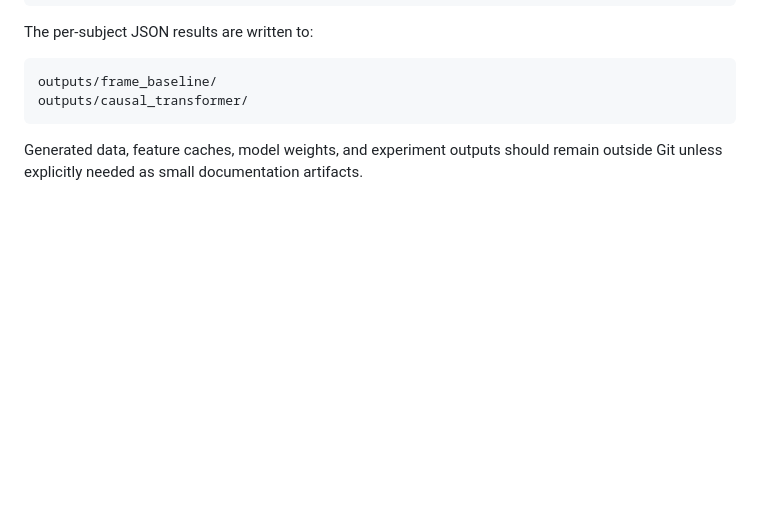
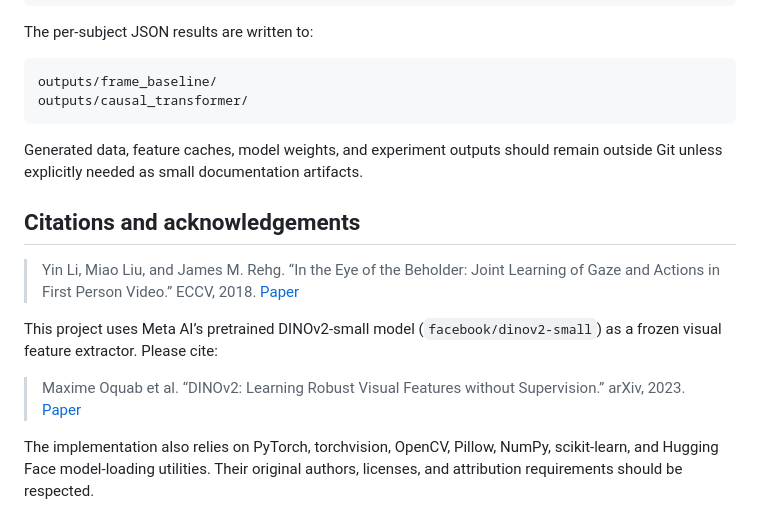
Before and after one commit to jagerknight10/localised-egocentric-vision, a Markdown page: README.md, the part around the change. GitHub-like rendering; blank space fills up the shorter version.

Commit message:
Added citations to the README

````diff
--- a/README.md
+++ b/README.md
@@ -92,3 +92,14 @@ outputs/causal_transformer/
 ```
 
 Generated data, feature caches, model weights, and experiment outputs should remain outside Git unless explicitly needed as small documentation artifacts.
+
+## Citations and acknowledgements
+
+
+> Yin Li, Miao Liu, and James M. Rehg. “In the Eye of the Beholder: Joint Learning of Gaze and Actions in First Person Video.” ECCV, 2018. [Paper](https://eccv2018.org/openaccess/content_ECCV_2018/papers/Yin_Li_In_the_Eye_ECCV_2018_paper.pdf)
+
+This project uses Meta AI’s pretrained DINOv2-small model (`facebook/dinov2-small`) as a frozen visual feature extractor. Please cite:
+
+> Maxime Oquab et al. “DINOv2: Learning Robust Visual Features without Supervision.” arXiv, 2023. [Paper](https://arxiv.org/abs/2304.07193)
+
+The implementation also relies on PyTorch, torchvision, OpenCV, Pillow, NumPy, scikit-learn, and Hugging Face model-loading utilities. Their original authors, licenses, and attribution requirements should be respected.
````
